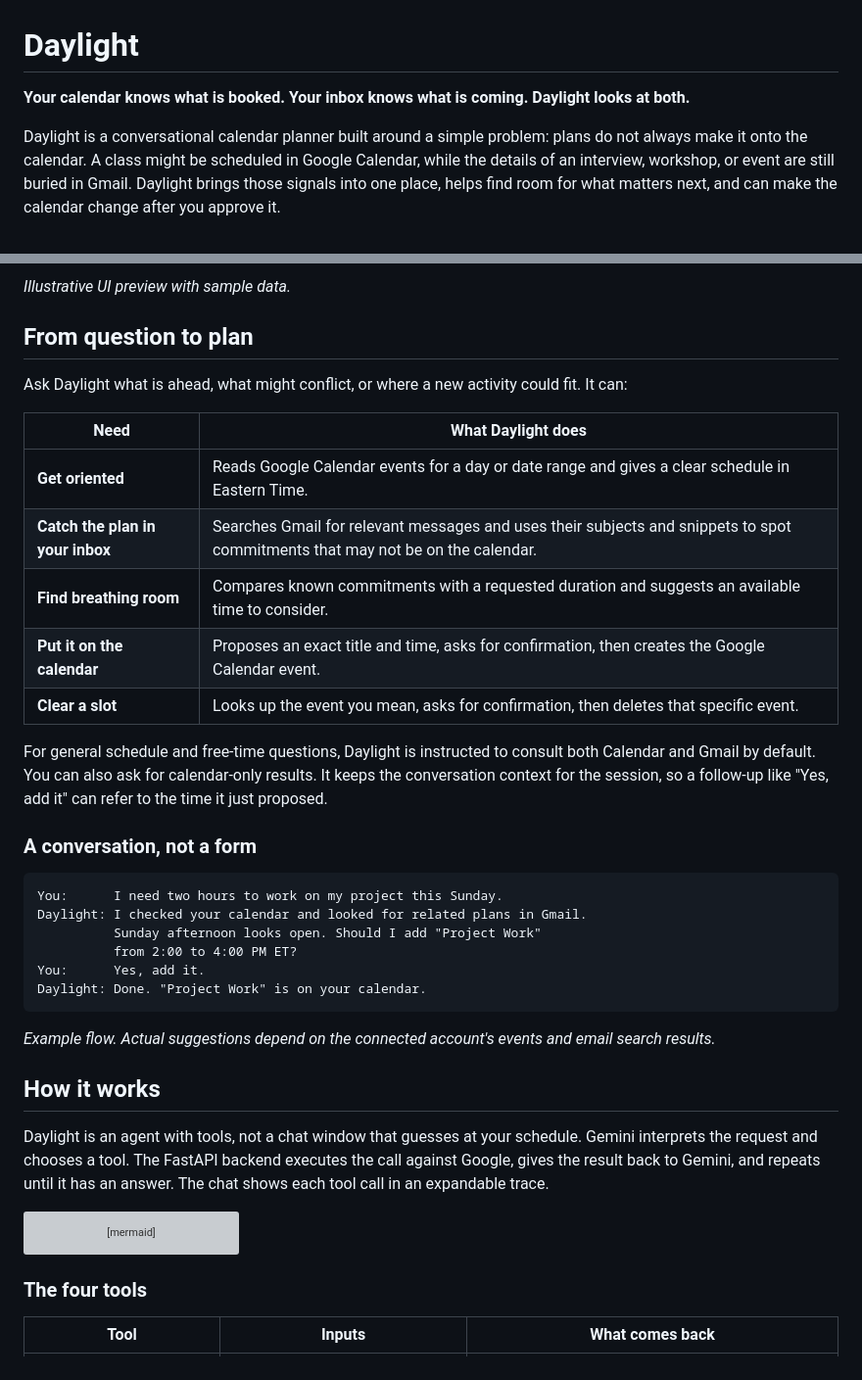
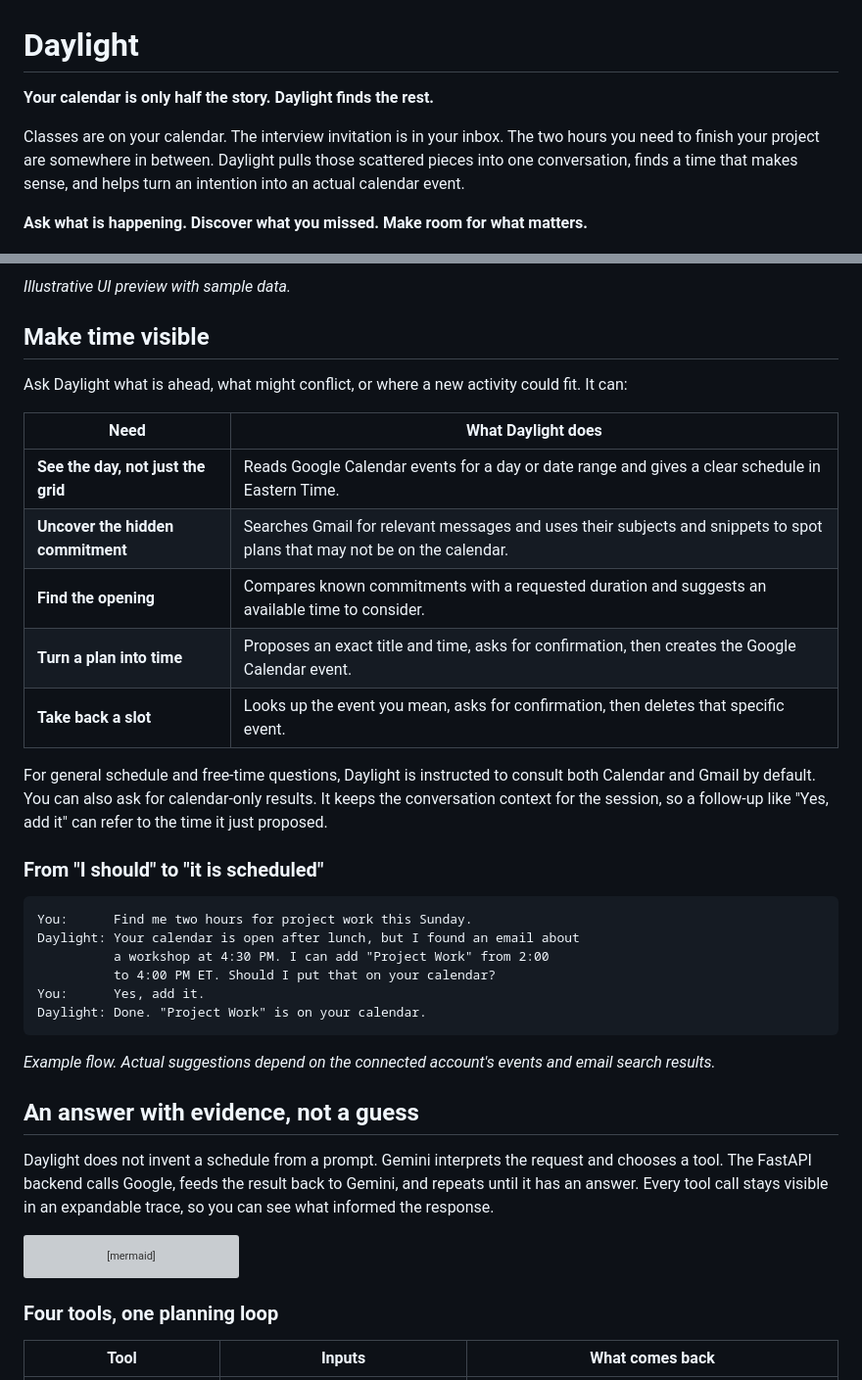
Before and after one commit to Arnavsmayan/daylight, a Markdown page: README.md, 2 parts joined by grey strips. Shown at 98% size. Rendered like a GitHub page; grey boxes are pictures that could not be loaded.

Commit message:
Sharpen Daylight README story

````diff
--- a/README.md
+++ b/README.md
@@ -1,43 +1,45 @@
 # Daylight
 
-**Your calendar knows what is booked. Your inbox knows what is coming. Daylight looks at both.**
+**Your calendar is only half the story. Daylight finds the rest.**
 
-Daylight is a conversational calendar planner built around a simple problem: plans do not always make it onto the calendar. A class might be scheduled in Google Calendar, while the details of an interview, workshop, or event are still buried in Gmail. Daylight brings those signals into one place, helps find room for what matters next, and can make the calendar change after you approve it.
+Classes are on your calendar. The interview invitation is in your inbox. The two hours you need to finish your project are somewhere in between. Daylight pulls those scattered pieces into one conversation, finds a time that makes sense, and helps turn an intention into an actual calendar event.
+
+**Ask what is happening. Discover what you missed. Make room for what matters.**
 
 ![Daylight planner interface with sample conversation and visible tool calls](assets/daylight-preview.png)
 
 *Illustrative UI preview with sample data.*
 
-## From question to plan
+## Make time visible
 
 Ask Daylight what is ahead, what might conflict, or where a new activity could fit. It can:
 
 | Need | What Daylight does |
 | --- | --- |
-| **Get oriented** | Reads Google Calendar events for a day or date range and gives a clear schedule in Eastern Time. |
-| **Catch the plan in your inbox** | Searches Gmail for relevant messages and uses their subjects and snippets to spot commitments that may not be on the calendar. |
-| **Find breathing room** | Compares known commitments with a requested duration and suggests an available time to consider. |
-| **Put it on the calendar** | Proposes an exact title and time, asks for confirmation, then creates the Google Calendar event. |
-| **Clear a slot** | Looks up the event you mean, asks for confirmation, then deletes that specific event. |
+| **See the day, not just the grid** | Reads Google Calendar events for a day or date range and gives a clear schedule in Eastern Time. |
+| **Uncover the hidden commitment** | Searches Gmail for relevant messages and uses their subjects and snippets to spot plans that may not be on the calendar. |
+| **Find the opening** | Compares known commitments with a requested duration and suggests an available time to consider. |
+| **Turn a plan into time** | Proposes an exact title and time, asks for confirmation, then creates the Google Calendar event. |
+| **Take back a slot** | Looks up the event you mean, asks for confirmation, then deletes that specific event. |
 
 For general schedule and free-time questions, Daylight is instructed to consult both Calendar and Gmail by default. You can also ask for calendar-only results. It keeps the conversation context for the session, so a follow-up like "Yes, add it" can refer to the time it just proposed.
 
-### A conversation, not a form
+### From "I should" to "it is scheduled"
 
 ```text
-You:      I need two hours to work on my project this Sunday.
-Daylight: I checked your calendar and looked for related plans in Gmail.
-          Sunday afternoon looks open. Should I add "Project Work"
-          from 2:00 to 4:00 PM ET?
+You:      Find me two hours for project work this Sunday.
+Daylight: Your calendar is open after lunch, but I found an email about
+          a workshop at 4:30 PM. I can add "Project Work" from 2:00
+          to 4:00 PM ET. Should I put that on your calendar?
 You:      Yes, add it.
 Daylight: Done. "Project Work" is on your calendar.
 ```
 
 *Example flow. Actual suggestions depend on the connected account's events and email search results.*
 
-## How it works
+## An answer with evidence, not a guess
 
-Daylight is an agent with tools, not a chat window that guesses at your schedule. Gemini interprets the request and chooses a tool. The FastAPI backend executes the call against Google, gives the result back to Gemini, and repeats until it has an answer. The chat shows each tool call in an expandable trace.
+Daylight does not invent a schedule from a prompt. Gemini interprets the request and chooses a tool. The FastAPI backend calls Google, feeds the result back to Gemini, and repeats until it has an answer. Every tool call stays visible in an expandable trace, so you can see what informed the response.
 
 ```mermaid
 flowchart LR
@@ -49,7 +51,7 @@ flowchart LR
     A --> UI
 ```
 
-### The four tools
+### Four tools, one planning loop
 
 | Tool | Inputs | What comes back |
 | --- | --- | --- |
````
